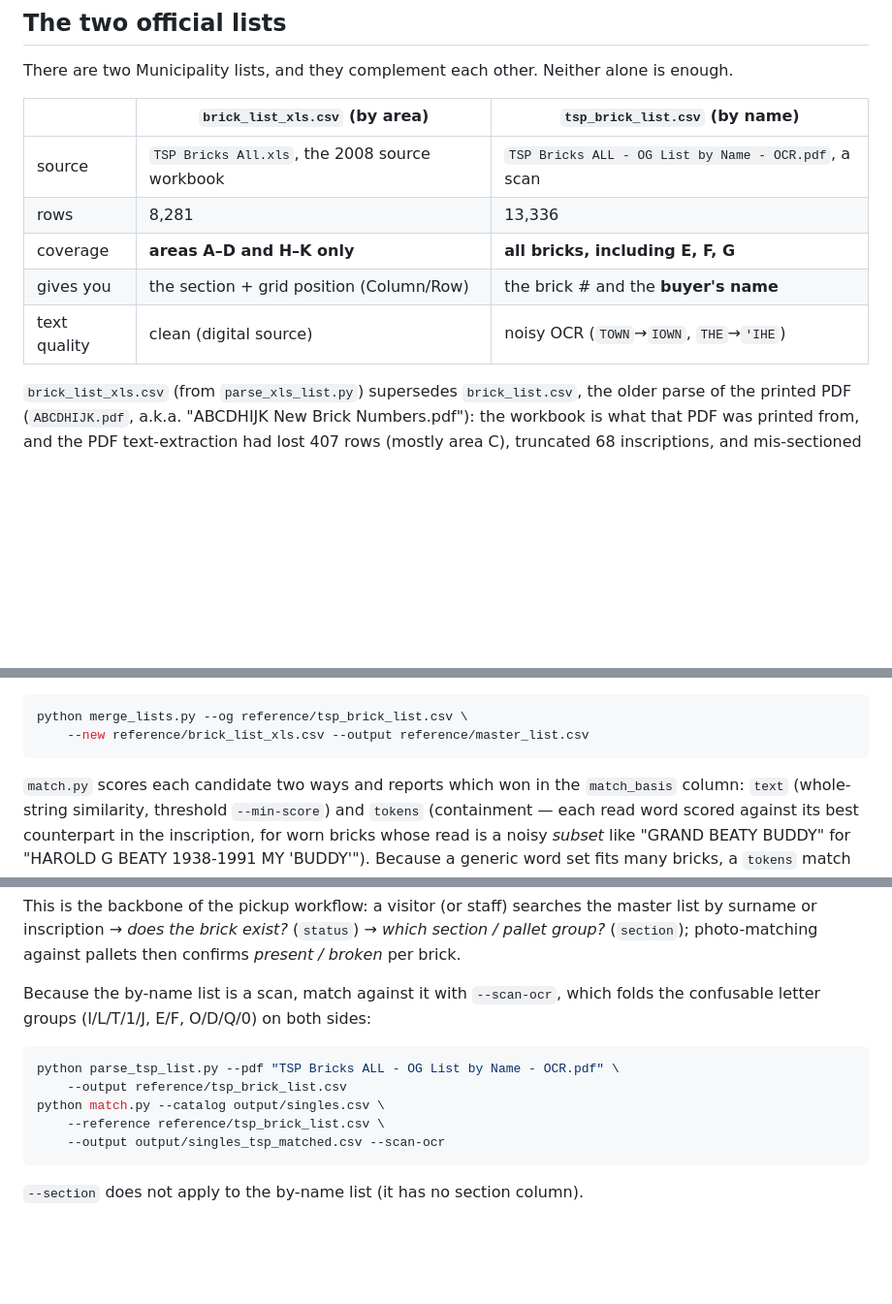
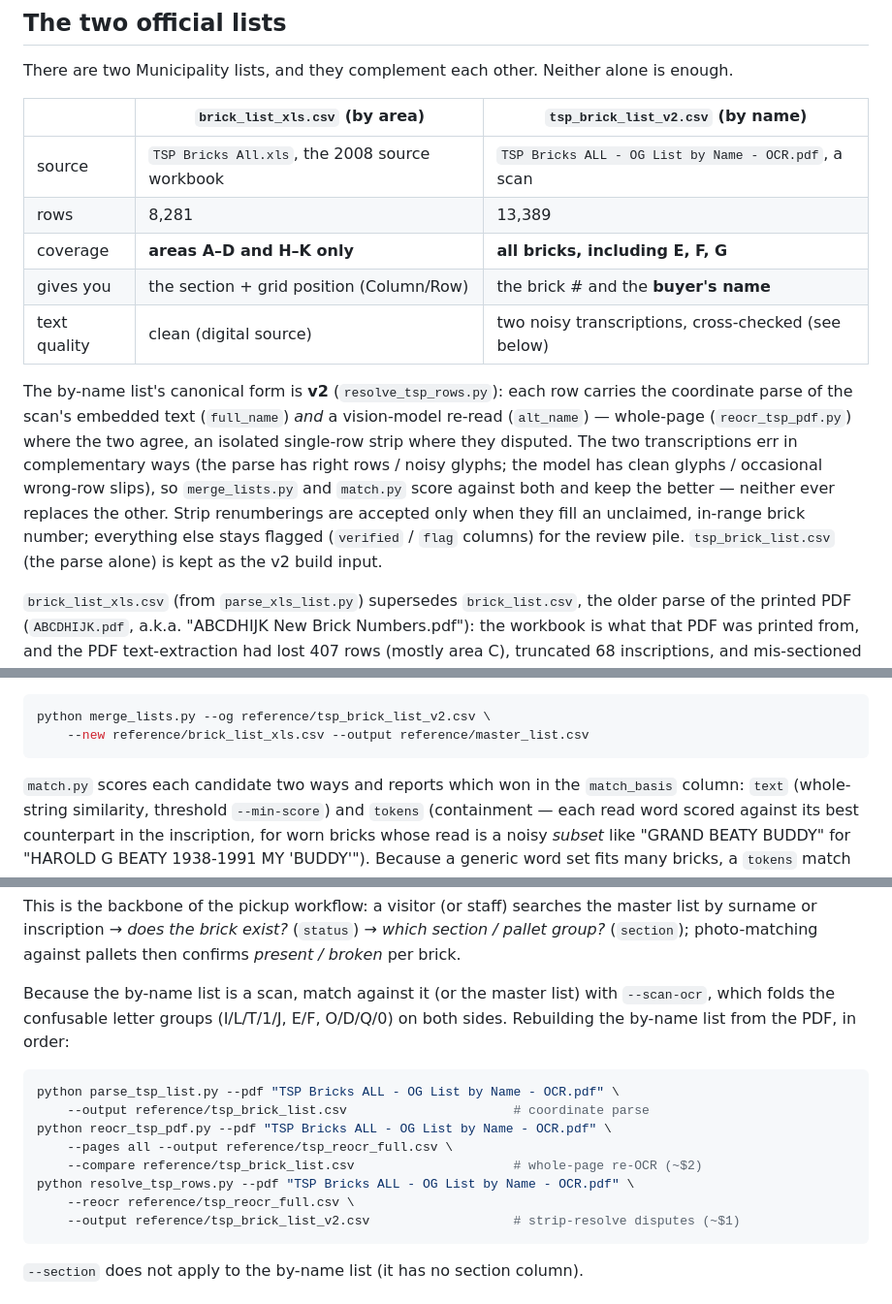
Before and after one commit to codeforanchorage/bricks, a Markdown page: README.md, 3 parts joined by grey strips. Shown at 97% size. GitHub-like rendering; blank space fills up the shorter version.

Commit message:
README: document the v2 by-name list and its three-step build
Co-Authored-By: Claude Fable 5 <noreply@anthropic.com>

````diff
--- a/README.md
+++ b/README.md
@@ -224,13 +225,25 @@ brick-ocr/
 There are two Municipality lists, and they complement each other. Neither
 alone is enough.
 
-| | `brick_list_xls.csv` (by area) | `tsp_brick_list.csv` (by name) |
+| | `brick_list_xls.csv` (by area) | `tsp_brick_list_v2.csv` (by name) |
 |---|---|---|
 | source | `TSP Bricks All.xls`, the 2008 source workbook | `TSP Bricks ALL - OG List by Name - OCR.pdf`, a scan |
-| rows | 8,281 | 13,336 |
+| rows | 8,281 | 13,389 |
 | coverage | **areas A–D and H–K only** | **all bricks, including E, F, G** |
 | gives you | the section + grid position (Column/Row) | the brick # and the **buyer's name** |
-| text quality | clean (digital source) | noisy OCR (`TOWN`→`IOWN`, `THE`→`'IHE`) |
+| text quality | clean (digital source) | two noisy transcriptions, cross-checked (see below) |
+
+The by-name list's canonical form is **v2** (`resolve_tsp_rows.py`): each row
+carries the coordinate parse of the scan's embedded text (`full_name`) *and*
+a vision-model re-read (`alt_name`) — whole-page (`reocr_tsp_pdf.py`) where
+the two agree, an isolated single-row strip where they disputed. The two
+transcriptions err in complementary ways (the parse has right rows / noisy
+glyphs; the model has clean glyphs / occasional wrong-row slips), so
+`merge_lists.py` and `match.py` score against both and keep the better —
+neither ever replaces the other. Strip renumberings are accepted only when
+they fill an unclaimed, in-range brick number; everything else stays flagged
+(`verified` / `flag` columns) for the review pile. `tsp_brick_list.csv` (the
+parse alone) is kept as the v2 build input.
 
 `brick_list_xls.csv` (from `parse_xls_list.py`) supersedes `brick_list.csv`,
 the older parse of the printed PDF (`ABCDHIJK.pdf`, a.k.a. "ABCDHIJK New
@@ -278,7 +291,7 @@ sales recorded as "NO BRICK NO INSCRIPTION". By-area rows no OG row claimed
 land in `master_unclaimed.csv`.
 
 ```bash
-python merge_lists.py --og reference/tsp_brick_list.csv \
+python merge_lists.py --og reference/tsp_brick_list_v2.csv \
     --new reference/brick_list_xls.csv --output reference/master_list.csv
 ```
 
@@ -306,15 +319,19 @@ master list by surname or inscription → *does the brick exist?* (`status`) →
 *which section / pallet group?* (`section`); photo-matching against pallets
 then confirms *present / broken* per brick.
 
-Because the by-name list is a scan, match against it with `--scan-ocr`, which
-folds the confusable letter groups (I/L/T/1/J, E/F, O/D/Q/0) on both sides:
+Because the by-name list is a scan, match against it (or the master list)
+with `--scan-ocr`, which folds the confusable letter groups (I/L/T/1/J, E/F,
+O/D/Q/0) on both sides. Rebuilding the by-name list from the PDF, in order:
 
 ```bash
 python parse_tsp_list.py --pdf "TSP Bricks ALL - OG List by Name - OCR.pdf" \
-    --output reference/tsp_brick_list.csv
-python match.py --catalog output/singles.csv \
-    --reference reference/tsp_brick_list.csv \
-    --output output/singles_tsp_matched.csv --scan-ocr
+    --output reference/tsp_brick_list.csv                      # coordinate parse
+python reocr_tsp_pdf.py --pdf "TSP Bricks ALL - OG List by Name - OCR.pdf" \
+    --pages all --output reference/tsp_reocr_full.csv \
+    --compare reference/tsp_brick_list.csv                     # whole-page re-OCR (~$2)
+python resolve_tsp_rows.py --pdf "TSP Bricks ALL - OG List by Name - OCR.pdf" \
+    --reocr reference/tsp_reocr_full.csv \
+    --output reference/tsp_brick_list_v2.csv                   # strip-resolve disputes (~$1)
 ```
 
 `--section` does not apply to the by-name list (it has no section column).
````
Also changed, not shown: other parts of README.md (+1 -0 lines).
